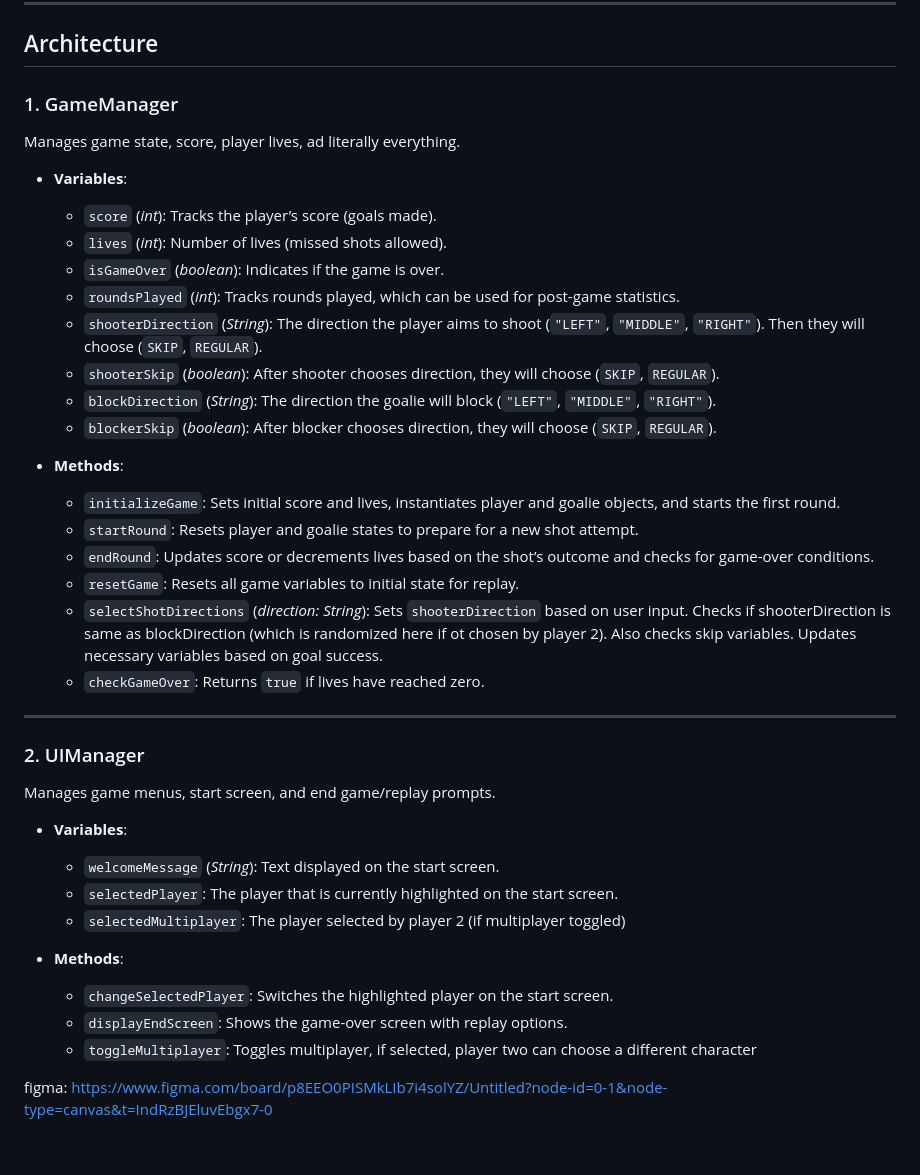
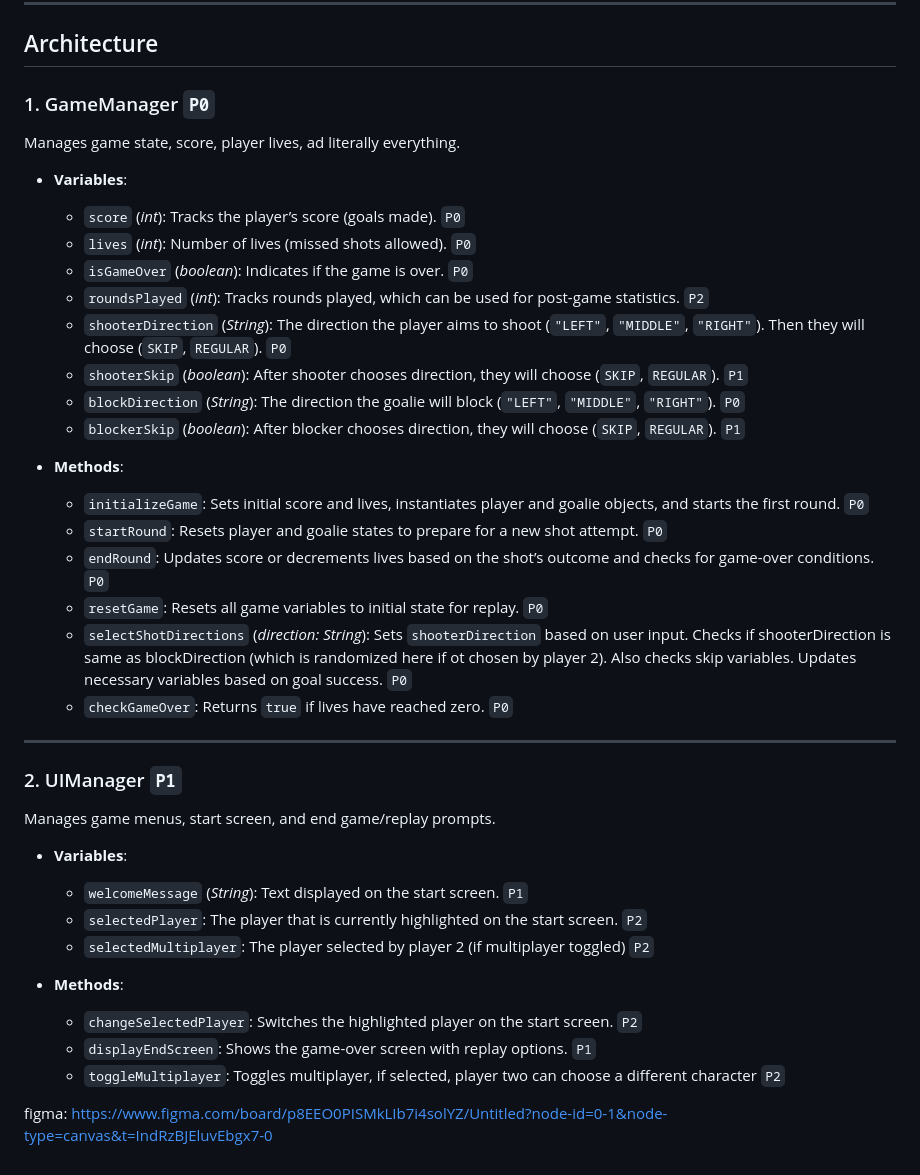
Before and after one commit to Cdog135/Collins-waterpolo, a Markdown page: TechSpec.md, the part around the change. Rendered like a GitHub page.

Commit message:
MVP added (no secondary spec because everything can be completed) (#3)

```diff
--- a/TechSpec.md
+++ b/TechSpec.md
@@ -14,43 +14,43 @@ I have chosen to use the **Babylon** framework for this game. Babylon provides t
 
 ## Architecture
 
-### 1. GameManager
+### 1. GameManager `P0`
 
 Manages game state, score, player lives, ad literally everything.
 
 - **Variables**:
-  - `score` (*int*): Tracks the player’s score (goals made).
-  - `lives` (*int*): Number of lives (missed shots allowed).
-  - `isGameOver` (*boolean*): Indicates if the game is over.
-  - `roundsPlayed` (*int*): Tracks rounds played, which can be used for post-game statistics.
-  - `shooterDirection` (*String*): The direction the player aims to shoot (`"LEFT"`, `"MIDDLE"`, `"RIGHT"`). Then they will choose (`SKIP`, `REGULAR`).
-  - `shooterSkip` (*boolean*): After shooter chooses direction, they will choose (`SKIP`, `REGULAR`).
-  - `blockDirection` (*String*): The direction the goalie will block (`"LEFT"`, `"MIDDLE"`, `"RIGHT"`).
-  - `blockerSkip` (*boolean*): After blocker chooses direction, they will choose (`SKIP`, `REGULAR`).
+  - `score` (*int*): Tracks the player’s score (goals made). `P0`
+  - `lives` (*int*): Number of lives (missed shots allowed). `P0`
+  - `isGameOver` (*boolean*): Indicates if the game is over. `P0`
+  - `roundsPlayed` (*int*): Tracks rounds played, which can be used for post-game statistics. `P2`
+  - `shooterDirection` (*String*): The direction the player aims to shoot (`"LEFT"`, `"MIDDLE"`, `"RIGHT"`). Then they will choose (`SKIP`, `REGULAR`). `P0`
+  - `shooterSkip` (*boolean*): After shooter chooses direction, they will choose (`SKIP`, `REGULAR`). `P1`
+  - `blockDirection` (*String*): The direction the goalie will block (`"LEFT"`, `"MIDDLE"`, `"RIGHT"`). `P0`
+  - `blockerSkip` (*boolean*): After blocker chooses direction, they will choose (`SKIP`, `REGULAR`). `P1`
 
 - **Methods**:
-  - `initializeGame`: Sets initial score and lives, instantiates player and goalie objects, and starts the first round.
-  - `startRound`: Resets player and goalie states to prepare for a new shot attempt.
-  - `endRound`: Updates score or decrements lives based on the shot’s outcome and checks for game-over conditions.
-  - `resetGame`: Resets all game variables to initial state for replay.
-  - `selectShotDirections` (*direction: String*): Sets `shooterDirection` based on user input. Checks if shooterDirection is same as blockDirection (which is randomized here if ot chosen by player 2). Also checks skip variables. Updates necessary variables based on goal success.
-  - `checkGameOver`: Returns `true` if lives have reached zero.
+  - `initializeGame`: Sets initial score and lives, instantiates player and goalie objects, and starts the first round. `P0`
+  - `startRound`: Resets player and goalie states to prepare for a new shot attempt. `P0`
+  - `endRound`: Updates score or decrements lives based on the shot’s outcome and checks for game-over conditions. `P0`
+  - `resetGame`: Resets all game variables to initial state for replay. `P0`
+  - `selectShotDirections` (*direction: String*): Sets `shooterDirection` based on user input. Checks if shooterDirection is same as blockDirection (which is randomized here if ot chosen by player 2). Also checks skip variables. Updates necessary variables based on goal success. `P0`
+  - `checkGameOver`: Returns `true` if lives have reached zero. `P0`
 
 ---
 
-### 2. UIManager
+### 2. UIManager `P1`
 
 Manages game menus, start screen, and end game/replay prompts.
 
 - **Variables**:
-  - `welcomeMessage` (*String*): Text displayed on the start screen.
-  - `selectedPlayer`: The player that is currently highlighted on the start screen.
-  - `selectedMultiplayer`: The player selected by player 2 (if multiplayer toggled)
+  - `welcomeMessage` (*String*): Text displayed on the start screen. `P1`
+  - `selectedPlayer`: The player that is currently highlighted on the start screen. `P2`
+  - `selectedMultiplayer`: The player selected by player 2 (if multiplayer toggled) `P2`
 
 - **Methods**:
-  - `changeSelectedPlayer`: Switches the highlighted player on the start screen.
-  - `displayEndScreen`: Shows the game-over screen with replay options.
-  - `toggleMultiplayer`: Toggles multiplayer, if selected, player two can choose a different character
+  - `changeSelectedPlayer`: Switches the highlighted player on the start screen. `P2`
+  - `displayEndScreen`: Shows the game-over screen with replay options. `P1`
+  - `toggleMultiplayer`: Toggles multiplayer, if selected, player two can choose a different character `P2`
 
 
 figma: https://www.figma.com/board/p8EEO0PISMkLIb7i4solYZ/Untitled?node-id=0-1&node-type=canvas&t=IndRzBJEluvEbgx7-0
```
Also changed, not shown: MVP.md (added, +157 -0 lines).
